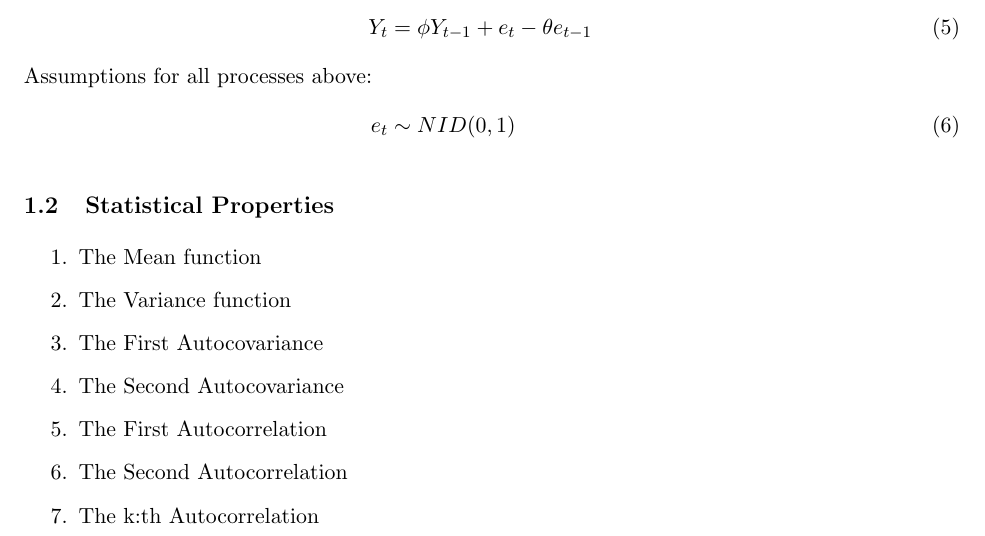
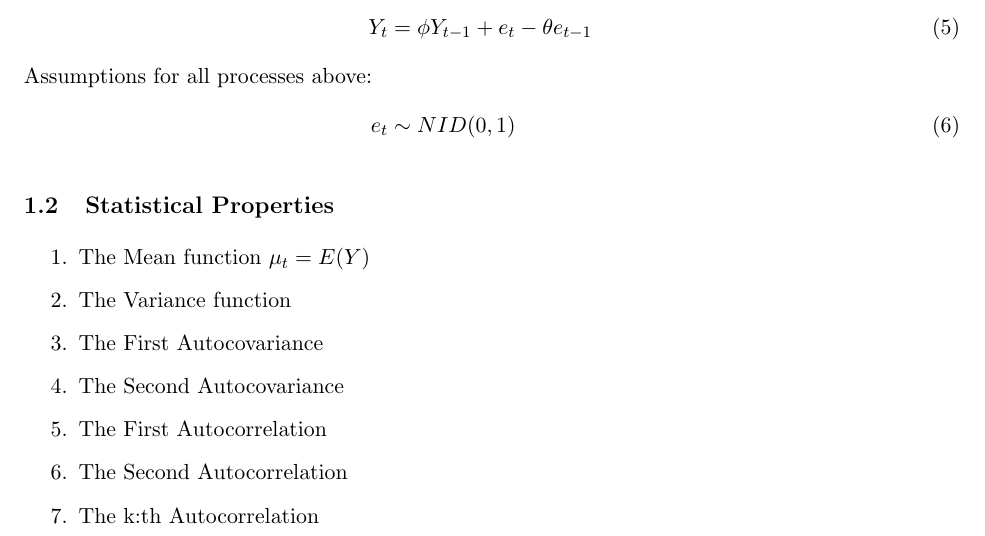
Before and after one commit to emilwest/stats, a LaTeX document (main.tex): part of page 1 of 2, cut so that both start at the same text. Compiled offline with pdfLaTeX.

Commit message:
Update on Overleaf.

```diff
--- a/main.tex
+++ b/main.tex
@@ -40,7 +40,7 @@ e_t & \sim NID(0,1) \label{ass1}
 \subsection{Statistical Properties}
 
 \begin{enumerate}
-\item The Mean function
+\item The Mean function $\mu_t = E(Y)$
 \item The Variance function
 \item The First Autocovariance
 \item The Second Autocovariance
```
